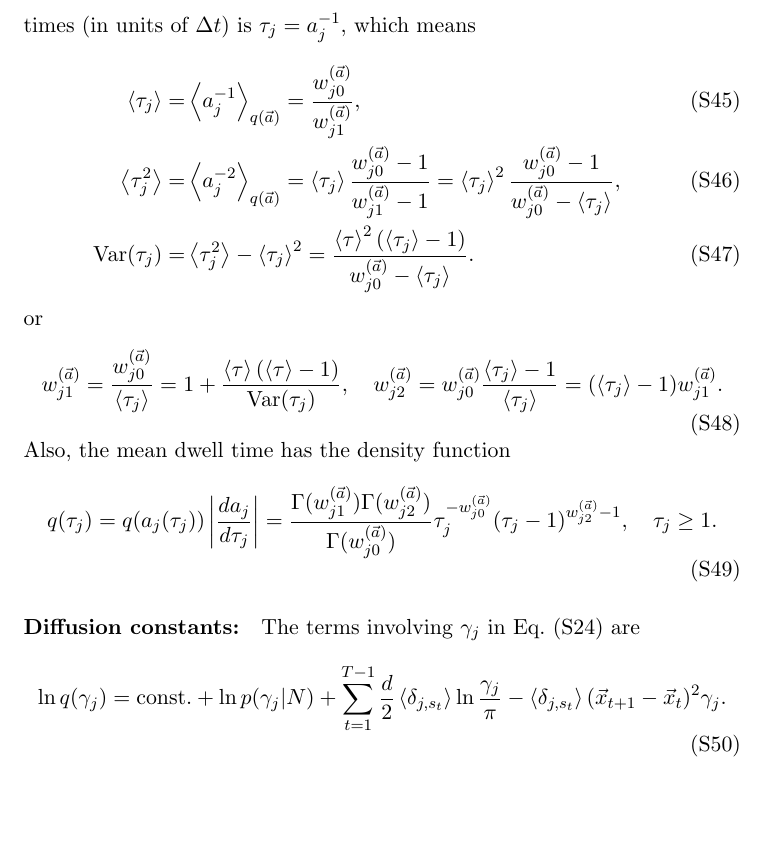
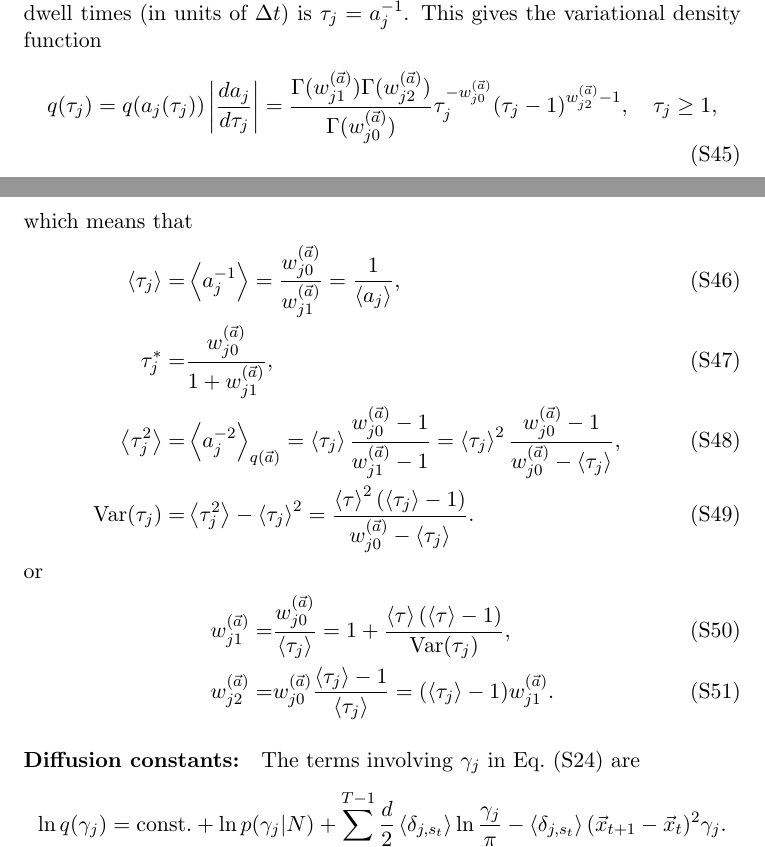
Before and after one commit to bmelinden/vbSPT, a LaTeX document (doc/vbSPT_main.tex, which reads doc/vbSPT_derivation.tex): part of page 22 of 29 before the commit and two parts of pages 21 and 22 of 29 after it, the two joined at a grey line, cut so that both start at the same text, the shorter picture padded with empty space. Compiled offline with pdfLaTeX.

Commit message:
dwell time moments

```diff
--- a/doc/vbSPT_derivation.tex
+++ b/doc/vbSPT_derivation.tex
@@ -193,10 +193,19 @@ were chosen such that $\sum_{k\ne j}\tilde
 w_{jk}^{(\matris{B})}=\tilde w_{j2}^{(\vec{a})}$. The point of
 reparameterizing $A_{ij}$ however, is to be able to choose priors such
 as this is not the case. Finally, mean dwell times (in units of
-$\Delta t$) is $\tau_j=a_j^{-1}$, which means
+$\Delta t$) is $\tau_j=a_j^{-1}$. This gives the variational density
+function
+\begin{equation}
+q(\tau_j)=q(a_j(\tau_j))\left|\frac{da_j}{d\tau_j}\right|
+=\frac{\Gamma(w_{j1}^{(\vec{a})})\Gamma(w_{j2}^{(\vec{a})})}{\Gamma(w_{j0}^{(\vec{a})})}
+\tau_j^{-w_{j0}^{(\vec{a})}}(\tau_j-1)^{w_{j2}^{(\vec{a})}-1},
+\quad \tau_j\ge 1,
+\end{equation}
+which means that
 \begin{align}
-\mean{\tau_j}=&\mean{a_j^{-1}}_{q(\vec{a})}=
-\frac{w_{j0}^{(\vec{a})}}{w_{j1}^{(\vec{a})}},\\
+\mean{\tau_j}=&\mean{a_j^{-1}}=
+\frac{w_{j0}^{(\vec{a})}}{w_{j1}^{(\vec{a})}}=\frac{1}{\mean{a_j}},\\
+\tau_j^*=&\frac{w_{j0}^{(\vec{a})}}{1+w_{j1}^{(\vec{a})}},\\
 \mean{\tau_j^2}=&\mean{a_j^{-2}}_{q(\vec{a})}=
 \mean{\tau_j}\frac{w_{j0}^{(\vec{a})}-1}{w_{j1}^{(\vec{a})}-1}
 =\mean{\tau_j}^2\frac{w_{j0}^{(\vec{a})}-1}{w_{j0}^{(\vec{a})}-\mean{\tau_j}},\\
@@ -205,19 +214,13 @@ $\Delta t$) is $\tau_j=a_j^{-1}$, which means
 \frac{\mean{\tau}^2(\mean{\tau_j}-1)}{w_{j0}^{(\vec{a})}-\mean{\tau_j}}.
 \end{align}
 or
-\begin{equation}
-w_{j1}^{(\vec{a})}=\frac{w_{j0}^{(\vec{a})}}{\mean{\tau_j}}
-=1+\frac{\mean{\tau}(\mean{\tau}-1)}{\Var(\tau_j)},\quad
-w_{j2}^{(\vec{a})}=w_{j0}^{(\vec{a})}\frac{\mean{\tau_j}-1}{\mean{\tau_j}}
+\begin{align}
+w_{j1}^{(\vec{a})}=&\frac{w_{j0}^{(\vec{a})}}{\mean{\tau_j}}
+=1+\frac{\mean{\tau}(\mean{\tau}-1)}{\Var(\tau_j)},\\
+w_{j2}^{(\vec{a})}=&w_{j0}^{(\vec{a})}\frac{\mean{\tau_j}-1}{\mean{\tau_j}}
 =(\mean{\tau_j}-1)w_{j1}^{(\vec{a})}.
-\end{equation}
-Also, the mean dwell time has the density function
-\begin{equation}
-q(\tau_j)=q(a_j(\tau_j))\left|\frac{da_j}{d\tau_j}\right|
-=\frac{\Gamma(w_{j1}^{(\vec{a})})\Gamma(w_{j2}^{(\vec{a})})}{\Gamma(w_{j0}^{(\vec{a})})}
-\tau_j^{-w_{j0}^{(\vec{a})}}(\tau_j-1)^{w_{j2}^{(\vec{a})}-1},
-\quad \tau_j\ge 1.
-\end{equation}
+\end{align}
+
 
 
 
```
Also changed, not shown: vbSPT_userguide.pdf.
